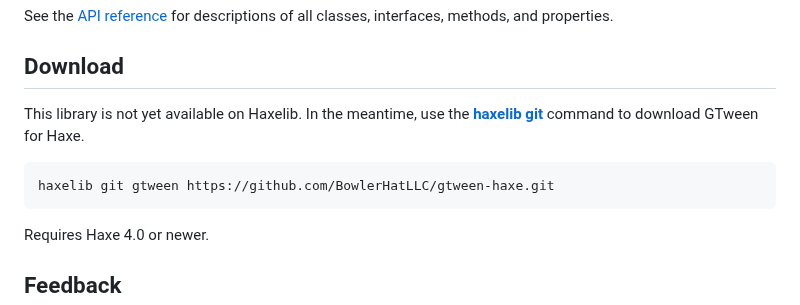
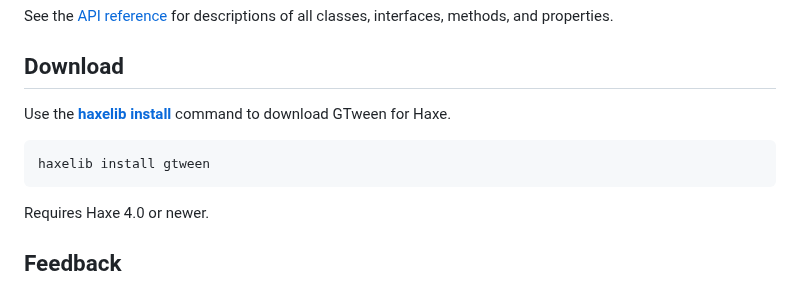
Before and after one commit to BowlerHatLLC/gtween-haxe, a Markdown page: README.md, the part around the change. Drawn GitHub-style.

Commit message:
README: install command

````diff
--- a/README.md
+++ b/README.md
@@ -139,10 +139,10 @@ See the [API reference](https://bowlerhatllc.github.io/gtween-haxe/api/) for des
 
 ## Download
 
-This library is not yet available on Haxelib. In the meantime, use the [**haxelib git**](https://lib.haxe.org/documentation/using-haxelib/#git) command to download GTween for Haxe.
+Use the [**haxelib install**](https://lib.haxe.org/documentation/using-haxelib/#install) command to download GTween for Haxe.
 
 ```sh
-haxelib git gtween https://github.com/BowlerHatLLC/gtween-haxe.git
+haxelib install gtween
 ```
 
 Requires Haxe 4.0 or newer.
````
